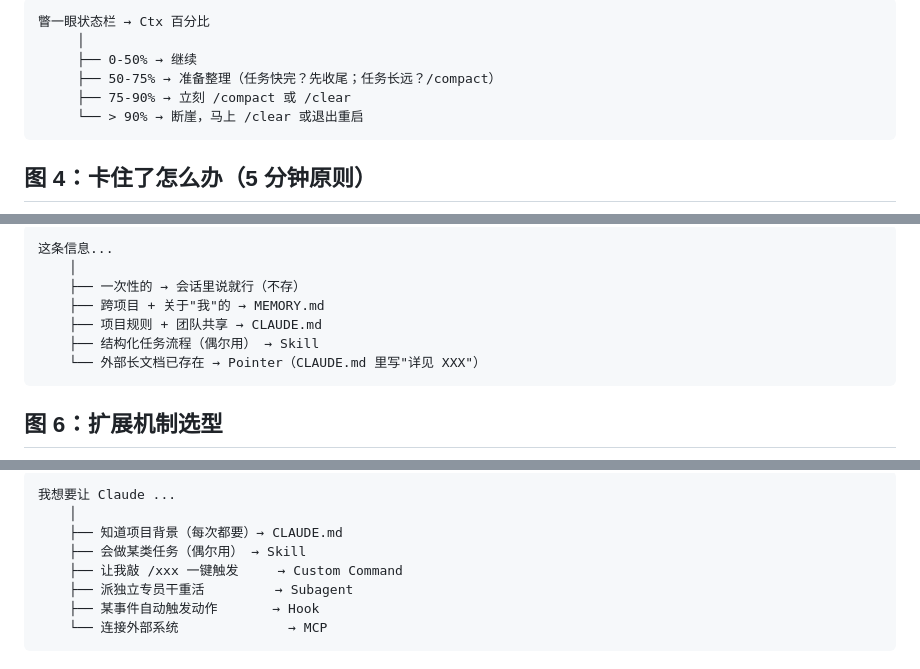
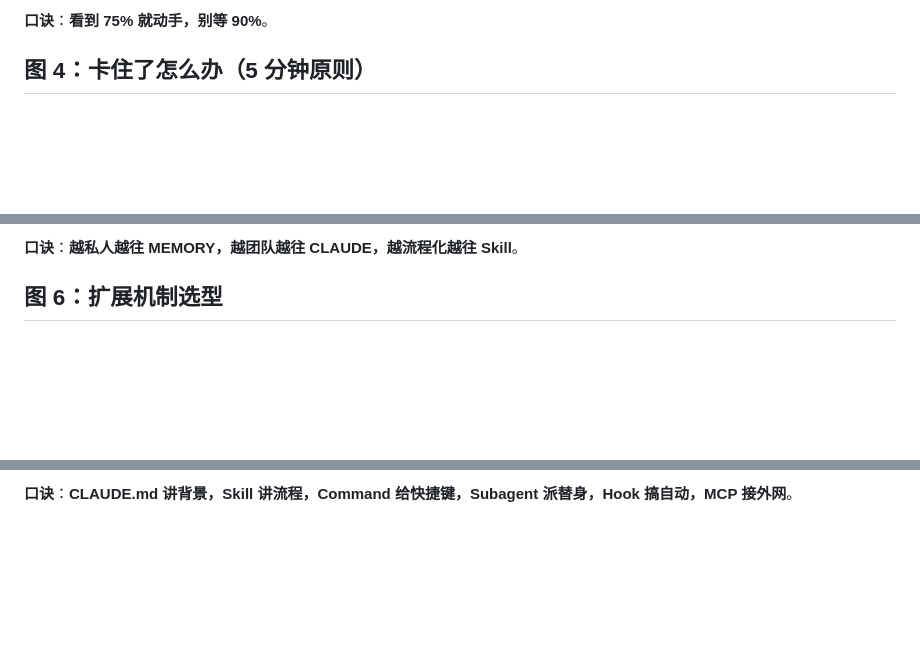
Before and after one commit to mali9527/claude-code-full-guide-for-beginners, a Markdown page: manuscript/附录/D-决策流程图.md, 3 parts joined by grey strips. Drawn GitHub-style; blank space fills up the shorter version.

````diff
--- a/manuscript/附录/D-决策流程图.md
+++ b/manuscript/附录/D-决策流程图.md
@@ -55,11 +52,6 @@ Claude 弹权限窗口 → 它要干什么？
 ```
-瞥一眼状态栏 → Ctx 百分比
-     │
-     ├── 0-50% → 继续
-     ├── 50-75% → 准备整理（任务快完？先收尾；任务长远？/compact）
-     ├── 75-90% → 立刻 /compact 或 /clear
-     └── > 90% → 断崖，马上 /clear 或退出重启
-```
+
+**口诀**：**看到 75% 就动手，别等 90%**。
 
 ## 图 4：卡住了怎么办（5 分钟原则）
 
@@ -88,12 +83,6 @@ Claude 弹权限窗口 → 它要干什么？
 ```
-这条信息...
-    │
-    ├── 一次性的 → 会话里说就行（不存）
-    ├── 跨项目 + 关于"我"的 → MEMORY.md
-    ├── 项目规则 + 团队共享 → CLAUDE.md
-    ├── 结构化任务流程（偶尔用） → Skill
-    └── 外部长文档已存在 → Pointer（CLAUDE.md 里写"详见 XXX"）
-```
+
+**口诀**：**越私人越往 MEMORY，越团队越往 CLAUDE，越流程化越往 Skill**。
 
 ## 图 6：扩展机制选型
 
@@ -100,10 +99,3 @@ Claude 弹权限窗口 → 它要干什么？
 ```
-我想要让 Claude ...
-    │
-    ├── 知道项目背景（每次都要）→ CLAUDE.md
-    ├── 会做某类任务（偶尔用） → Skill
-    ├── 让我敲 /xxx 一键触发     → Custom Command
-    ├── 派独立专员干重活         → Subagent
-    ├── 某事件自动触发动作       → Hook
-    └── 连接外部系统              → MCP
-```
+
+**口诀**：**CLAUDE.md 讲背景，Skill 讲流程，Command 给快捷键，Subagent 派替身，Hook 搞自动，MCP 接外网**。
````
Also changed, not shown: other parts of manuscript/附录/D-决策流程图.md (+65 -55 lines), 修订日志.md (+8 -0 lines).
